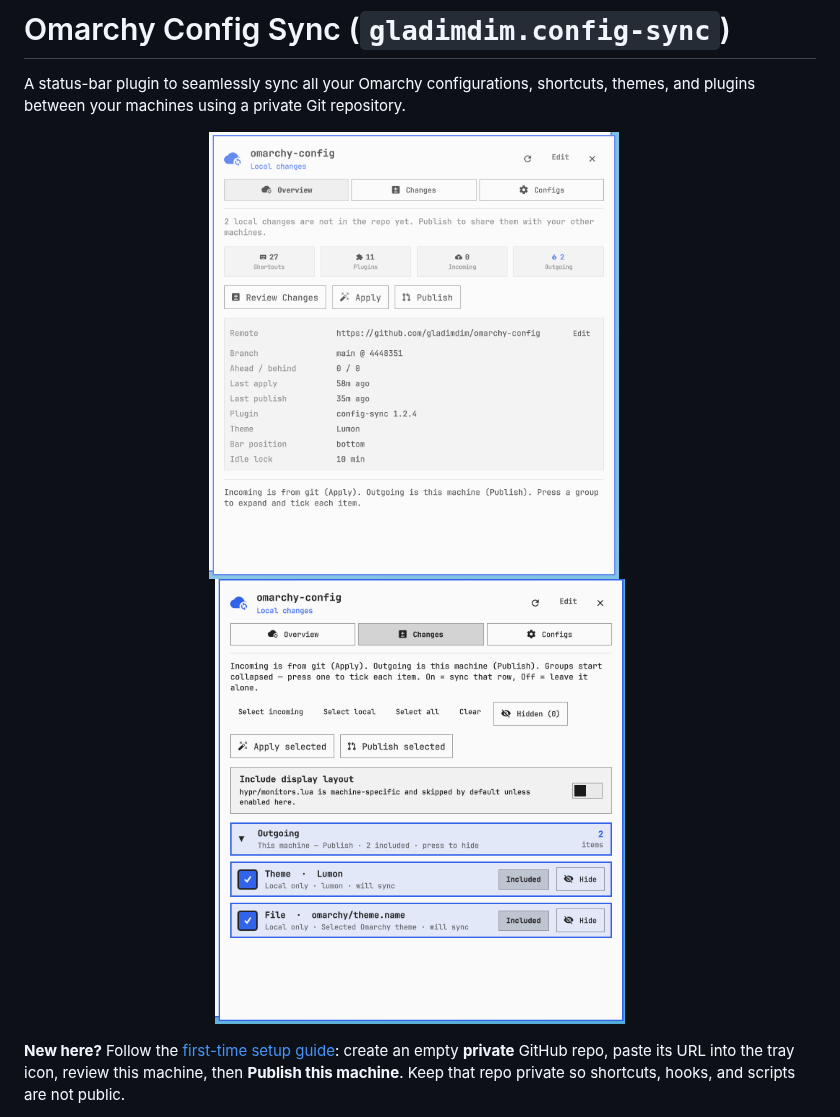
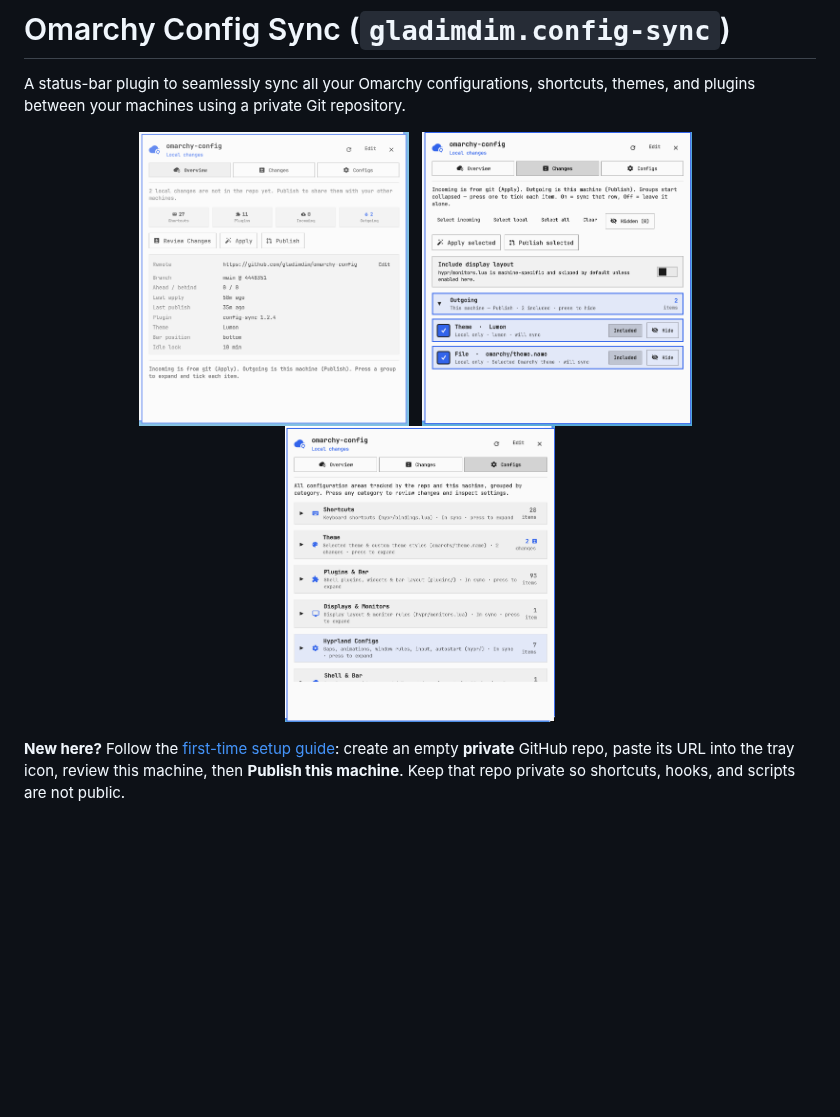
Before and after one commit to gladimdim/omarchy-config-sync-plugin, a Markdown page: README.md, the part around the change. GitHub-like rendering; pictures changed too: screenshot-configs.png; blank space fills up the shorter version.

Commit message:
Add Configs tab preview screenshot to README

```diff
--- a/README.md
+++ b/README.md
@@ -3,9 +3,11 @@
 A status-bar plugin to seamlessly sync all your Omarchy configurations, shortcuts, themes, and plugins between your machines using a private Git repository.
 
 <p align="center">
-  <img src="screenshot.png" alt="Overview dashboard" width="410">
-  &nbsp;&nbsp;
-  <img src="screenshot-changes.png" alt="Review and cherry-pick changes" width="410">
+  <img src="screenshot.png" alt="Overview dashboard" width="270">
+  &nbsp;
+  <img src="screenshot-changes.png" alt="Review and cherry-pick changes" width="270">
+  &nbsp;
+  <img src="screenshot-configs.png" alt="Tracked configs by category" width="270">
 </p>
 
 **New here?** Follow the [first-time setup guide](GETTING-STARTED.md): create an empty **private** GitHub repo, paste its URL into the tray icon, review this machine, then **Publish this machine**. Keep that repo private so shortcuts, hooks, and scripts are not public.
```
